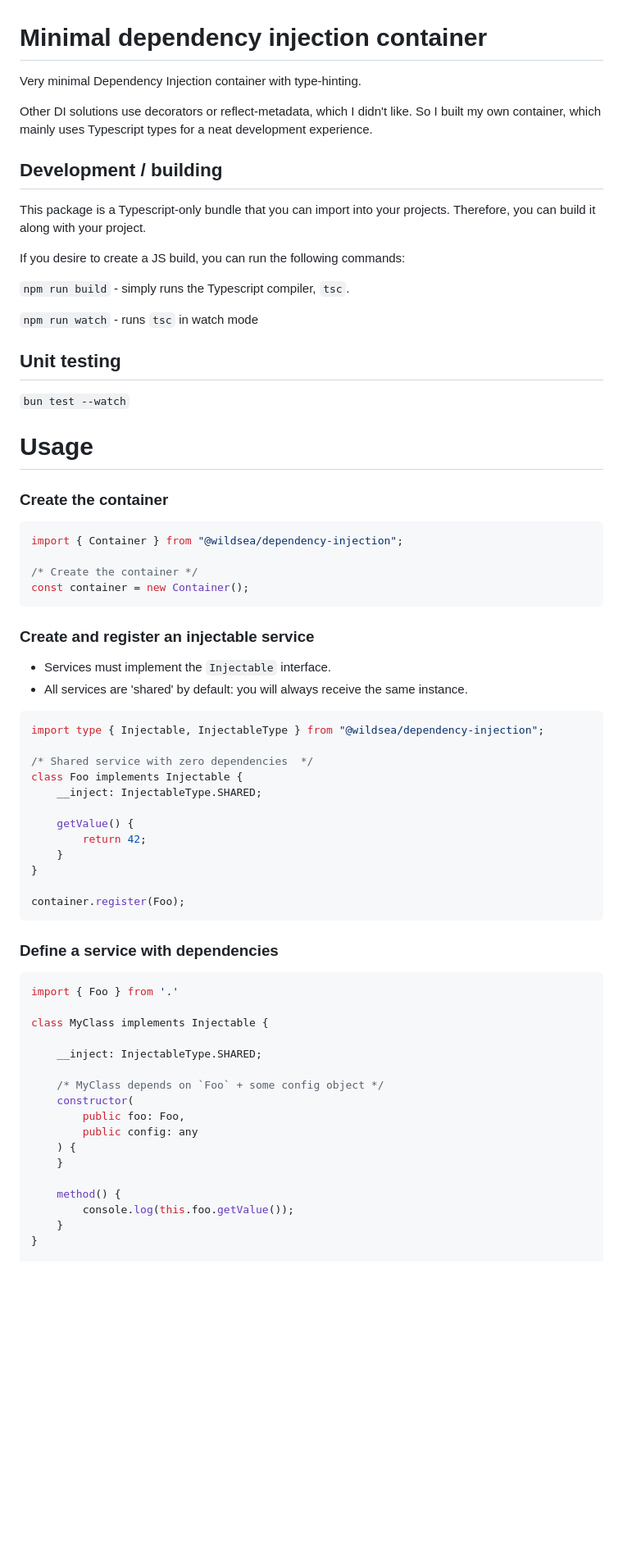
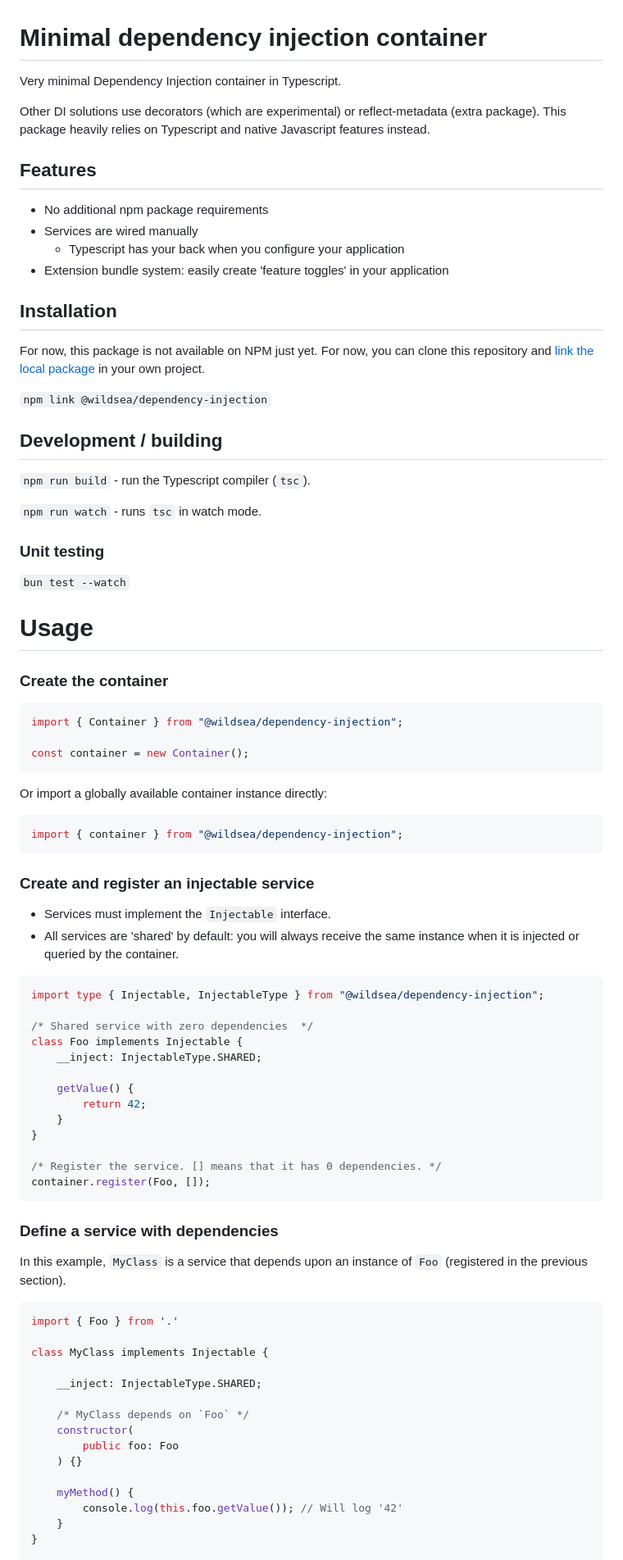
Before and after one commit to markeasting/dependency-injection, a Markdown page: README.md, the part around the change printed below. Shown: that part at 82% size. GitHub-like rendering; blank space fills up the shorter version.

````diff
--- a/README.md
+++ b/README.md
@@ -1,23 +1,27 @@
 # Minimal dependency injection container
 
-Very minimal Dependency Injection container with type-hinting.
+Very minimal Dependency Injection container in Typescript.
 
-Other DI solutions use decorators or reflect-metadata, which I didn't like.
-So I built my own container, which mainly uses Typescript types for a neat development experience.
+Other DI solutions use decorators (which are experimental) or reflect-metadata (extra package). This package heavily relies on Typescript and native Javascript features instead.
 
-<!-- # Installation -->
-<!-- `npm install <package_name>` -->
+## Features
+- No additional npm package requirements
+- Services are wired manually
+    - Typescript has your back when you configure your application
+- Extension bundle system: easily create 'feature toggles' in your application
+
+## Installation
+<!-- `npm install @wildsea/dependency-injection` -->
+For now, this package is not available on NPM just yet. For now, you can clone this repository and [link the local package](https://docs.npmjs.com/cli/v10/commands/npm-linkk) in your own project.
+
+`npm link @wildsea/dependency-injection`
 
 ## Development / building
-This package is a Typescript-only bundle that you can import into your projects. Therefore, you can build it along with your project.
+`npm run build` - run the Typescript compiler (`tsc`).
 
-If you desire to create a JS build, you can run the following commands:
+`npm run watch` - runs `tsc` in watch mode.
 
-`npm run build` - simply runs the Typescript compiler, `tsc`.
-
-`npm run watch` - runs `tsc` in watch mode
-
-## Unit testing
+### Unit testing
 `bun test --watch`
 
 # Usage
@@ -27,13 +31,18 @@ If you desire to create a JS build, you can run the following commands:
 ```ts
 import { Container } from "@wildsea/dependency-injection";
 
-/* Create the container */
 const container = new Container();
+```
+
+Or import a globally available container instance directly:
+
+```ts
+import { container } from "@wildsea/dependency-injection";
 ```
 
 ### Create and register an injectable service
 - Services must implement the `Injectable` interface.
-- All services are 'shared' by default: you will always receive the same instance.
+- All services are 'shared' by default: you will always receive the same instance when it is injected or queried by the container.
 
 ```ts
 import type { Injectable, InjectableType } from "@wildsea/dependency-injection";
@@ -47,10 +56,12 @@ class Foo implements Injectable {
     }
 }
 
-container.register(Foo);
+/* Register the service. [] means that it has 0 dependencies. */
+container.register(Foo, []);
 ```
 
 ### Define a service with dependencies
+In this example, `MyClass` is a service that depends upon an instance of `Foo` (registered in the previous section).
 ```ts
 import { Foo } from '.'
 
@@ -58,15 +69,13 @@ class MyClass implements Injectable {
 
     __inject: InjectableType.SHARED;
 
-    /* MyClass depends on `Foo` + some config object */
+    /* MyClass depends on `Foo` */
     constructor(
-        public foo: Foo,
-        public config: any
-    ) {
-    }
+        public foo: Foo
+    ) {}
 
-    method() {
-        console.log(this.foo.getValue());
+    myMethod() {
+        console.log(this.foo.getValue()); // Will log '42'
     }
 }
 
````
Also changed, not shown: other parts of README.md (+58 -23 lines).
